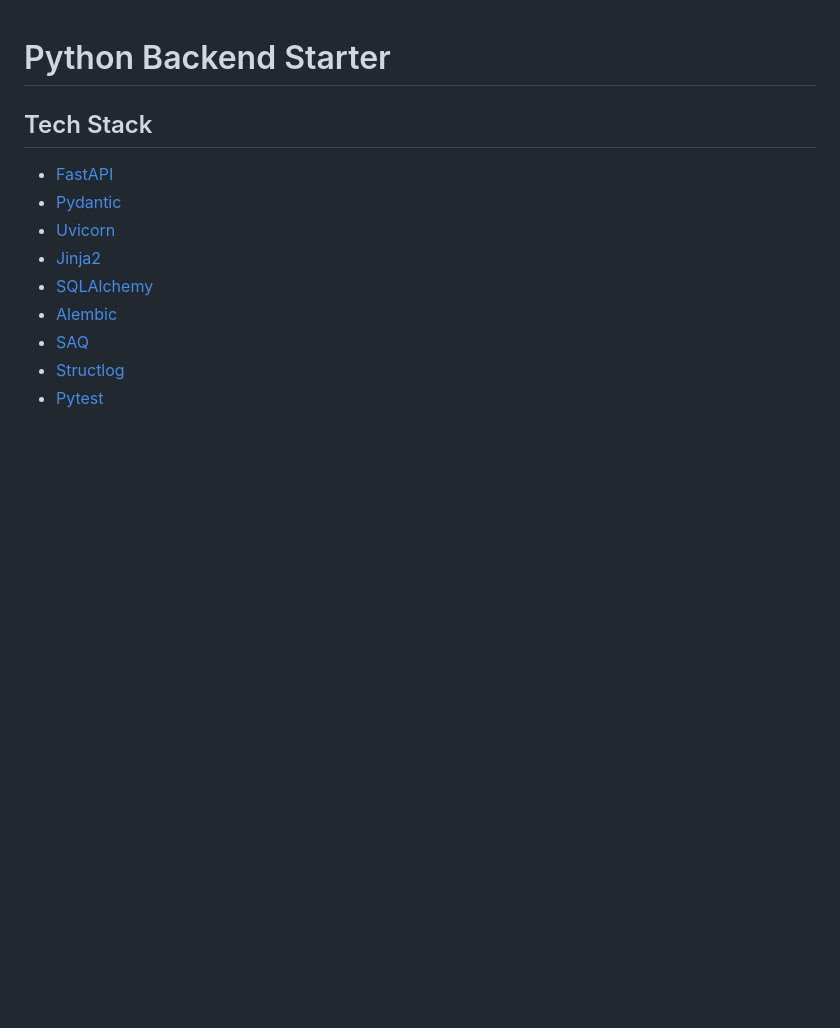
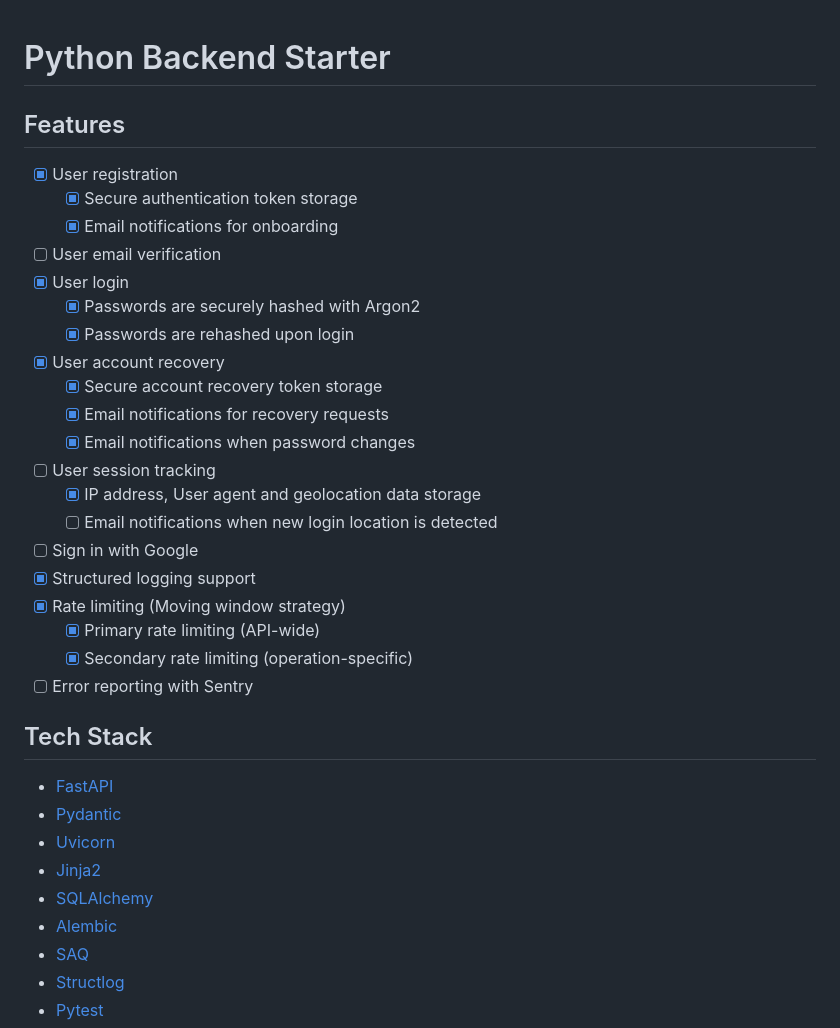
Before and after one commit to aryaniyaps/python-backend-starter, a Markdown page: README.md, the part around the change. GitHub-like rendering; blank space fills up the shorter version.

Commit message:
add features

```diff
--- a/README.md
+++ b/README.md
@@ -1,4 +1,27 @@
 # Python Backend Starter
+
+## Features
+
+- [x] User registration
+   - [x] Secure authentication token storage
+   - [x] Email notifications for onboarding
+- [ ] User email verification
+- [x] User login
+   - [x] Passwords are securely hashed with Argon2
+   - [x] Passwords are rehashed upon login
+- [x] User account recovery
+   - [x] Secure account recovery token storage
+   - [x] Email notifications for recovery requests
+   - [x] Email notifications when password changes
+- [ ] User session tracking
+   - [x] IP address, User agent and geolocation data storage
+   - [ ] Email notifications when new login location is detected
+- [ ] Sign in with Google
+- [x] Structured logging support
+- [x] Rate limiting (Moving window strategy)
+   - [x] Primary rate limiting (API-wide)
+   - [x] Secondary rate limiting (operation-specific)
+- [ ] Error reporting with Sentry
 
 ## Tech Stack
 
```
